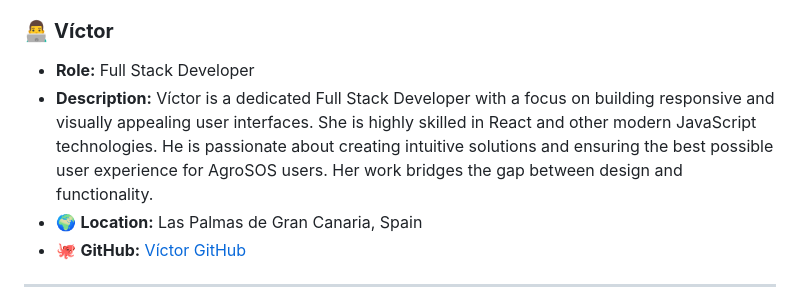
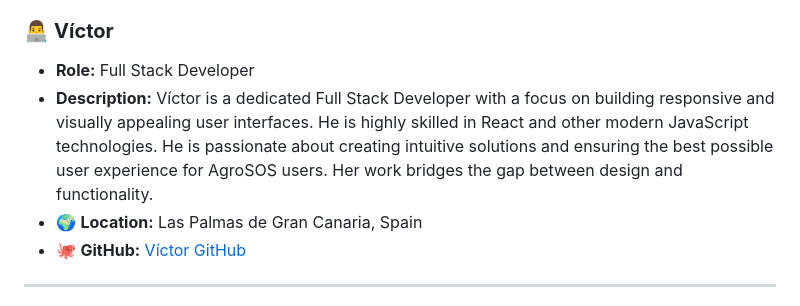
Before and after one commit to Aiimaar/AgroSOS, a Markdown page: README.md, the part around the change. Drawn GitHub-style.

```diff
--- a/README.md
+++ b/README.md
@@ -257,7 +257,7 @@ Meet the talented individuals behind **AgroSOS**:
 
 ### 👨‍💻 **Víctor**
    - **Role:** Full Stack Developer
-   - **Description:** Víctor is a dedicated Full Stack Developer with a focus on building responsive and visually appealing user interfaces. She is highly skilled in React and other modern JavaScript technologies. He is passionate about creating intuitive solutions and ensuring the best possible user experience for AgroSOS users. Her work bridges the gap between design and functionality.
+   - **Description:** Víctor is a dedicated Full Stack Developer with a focus on building responsive and visually appealing user interfaces. He is highly skilled in React and other modern JavaScript technologies. He is passionate about creating intuitive solutions and ensuring the best possible user experience for AgroSOS users. Her work bridges the gap between design and functionality.
    - 🌍 **Location:** Las Palmas de Gran Canaria, Spain
    - 🐙 **GitHub:** [Víctor GitHub](https://github.com/Vitolofs7)
 
```
